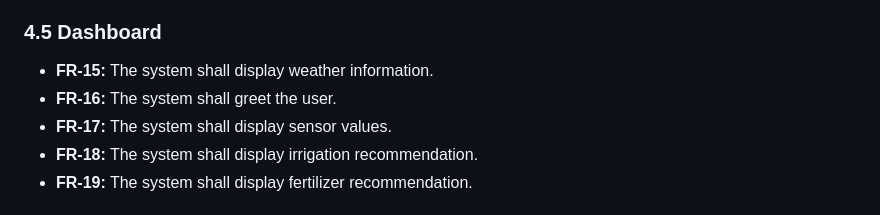
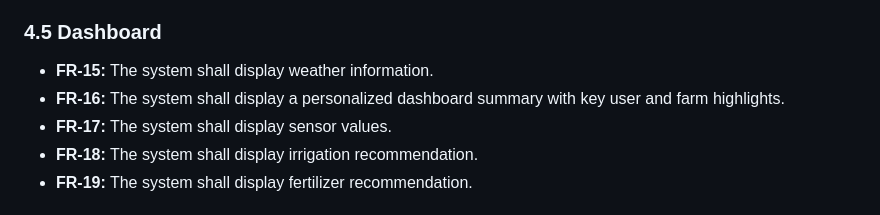
Before and after one commit to udhayapmscse2024-max/soil-health, a Markdown page: SOFTWARE_REQUIREMENTS_SPECIFICATION.md, the part around the change. Rendered like a GitHub page.

Commit message:
Update SOFTWARE_REQUIREMENTS_SPECIFICATION.md
Co-authored-by: Copilot <175728472+Copilot@users.noreply.github.com>

```diff
--- a/SOFTWARE_REQUIREMENTS_SPECIFICATION.md
+++ b/SOFTWARE_REQUIREMENTS_SPECIFICATION.md
@@ -198,7 +198,7 @@ System flow:
 ### 4.5 Dashboard
 
 - **FR-15:** The system shall display weather information.
-- **FR-16:** The system shall greet the user.
+- **FR-16:** The system shall display a personalized dashboard summary with key user and farm highlights.
 - **FR-17:** The system shall display sensor values.
 - **FR-18:** The system shall display irrigation recommendation.
 - **FR-19:** The system shall display fertilizer recommendation.
```
